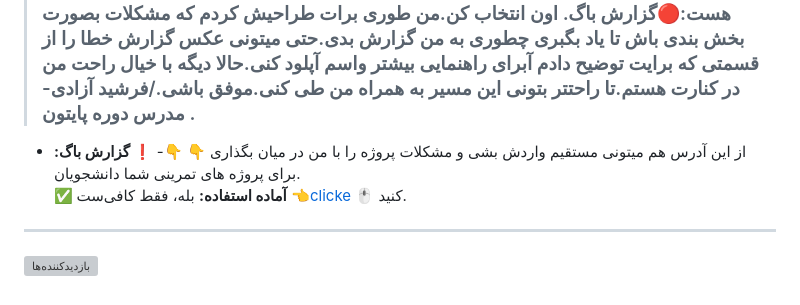
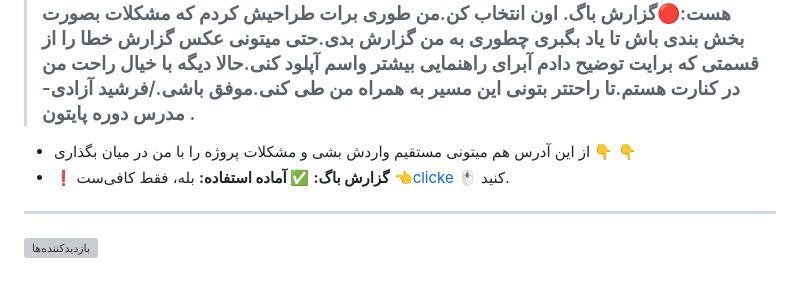
Before and after one commit to farshid-azady/Python-Primary, a Markdown page: README.md, the part around the change. Drawn GitHub-style; grey boxes are pictures that could not be loaded.

```diff
--- a/README.md
+++ b/README.md
@@ -222,9 +222,9 @@ https://github.com/farshid-azady/Python-Primary/issues
 
 ----------------------------------------------------------------------------------------------------------------------------------------------------------------------
 > ### ⚠️لطفا اکر در حل پروژه های بالا به مشکل برخوردید.در بالا همین صفحه در کنار دکمه CODE یه دکمه دیگر هست بنام Issues روش کلیک کن :یه دکمه سبز رنگ هست بنام:New issue🟢روش کلیک کن.من اونجا واست یه صفحه مخصوص خودت طراحی کردم اسمش هست:**🔴گزارش باگ**. اون انتخاب کن.من طوری برات طراحیش کردم که مشکلات بصورت بخش بندی باش تا یاد بگبری چطوری به من گزارش بدی.حتی میتونی عکس گزارش خطا را از قسمتی که برایت توضیح دادم آبرای راهنمایی بیشتر واسم آپلود کنی.حالا دیگه با خیال راحت من در کنارت هستم.تا راحتتر بتونی این مسیر به همراه من طی کنی.موفق باشی./فرشید آزادی-مدرس دوره پایتون .
-- از این آدرس هم میتونی مستقیم واردش بشی و مشکلات پروژه را با من در میان بگذاری 👇 👇-
-**❗ گزارش باگ:** برای پروژه های تمرینی شما دانشجویان.
-**✅ آماده استفاده:** بله، فقط کافی‌ست [👈clicke](https://github.com/farshid-azady/Python-Primary/issues) 🖱️ کنید.
+- از این آدرس هم میتونی مستقیم واردش بشی و مشکلات پروژه را با من در میان بگذاری 👇 👇
+- **❗ گزارش باگ:** **✅ آماده استفاده:** بله، فقط کافی‌ست [👈clicke](https://github.com/farshid-azady/Python-Primary/issues) 🖱️ کنید.
+
 
 ---------------------------------------------------------------------------------------
 
```
